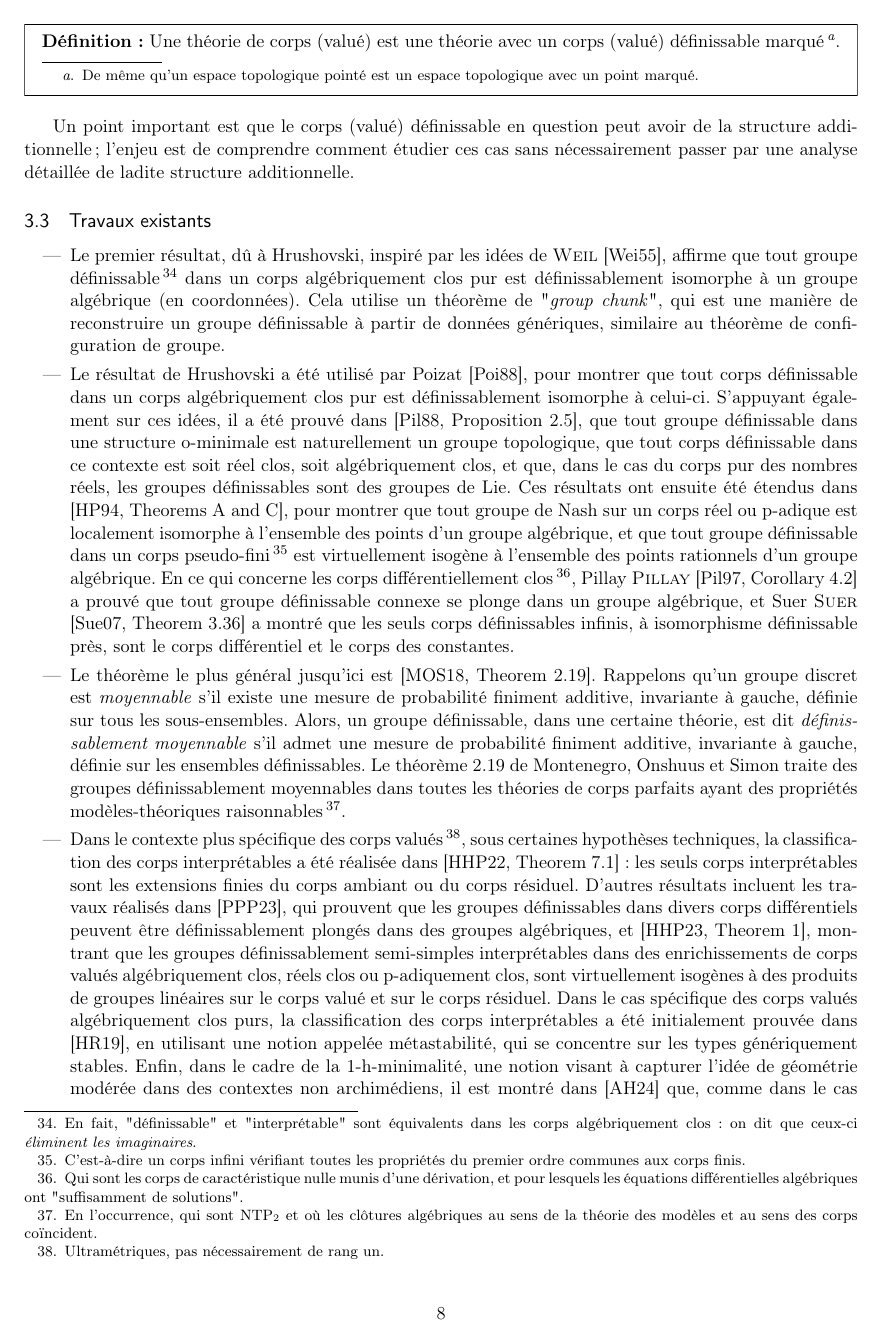
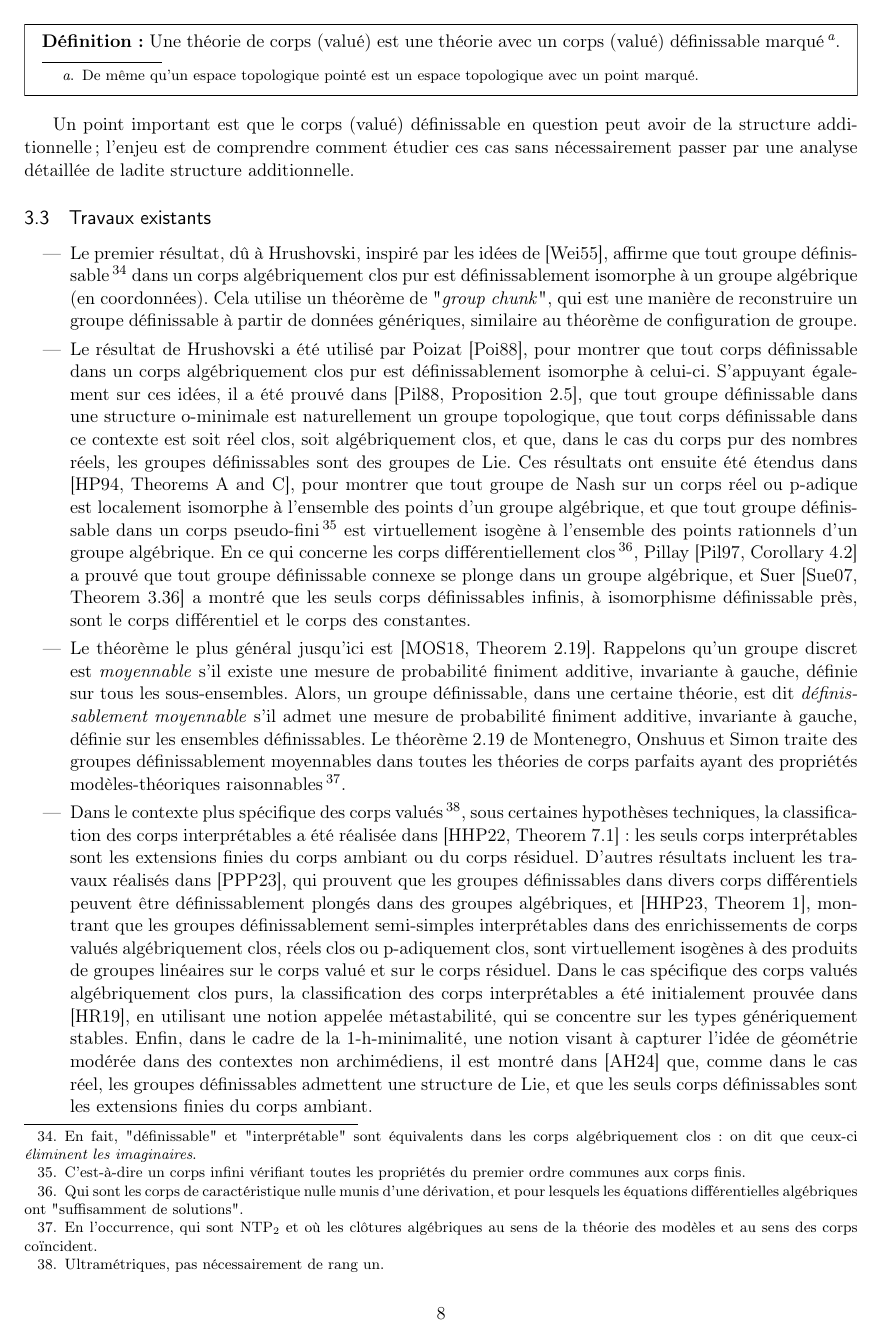
Before and after one commit to Paul-FMP/Rapport-Travaux-CNRS, a LaTeX document (main.tex): page 8 of 19. Compiled offline with pdfLaTeX; a LaTeX package or settings file that is missing is left out.

Commit message:
textcite

```diff
--- a/main.tex
+++ b/main.tex
@@ -318,8 +318,8 @@ Un point important est que le corps (valué) définissable en question peut avoi
 
 \subsection{Travaux existants}
 \begin{itemize}
-	\item Le premier résultat, dû à Hrushovski, inspiré par les idées de \textcite{Wei-GpCh}, affirme que tout groupe définissable\footnote{En fait, "définissable" et "interprétable" sont équivalents dans les corps algébriquement clos: on dit que ceux-ci \emph{éliminent les imaginaires}.} dans un corps algébriquement clos pur est définissablement isomorphe à un groupe algébrique (en coordonnées). Cela utilise un théorème de "\emph{group chunk}", qui est une manière de reconstruire un groupe définissable à partir de données génériques, similaire au théorème de configuration de groupe.
-	\item Le résultat de Hrushovski a été utilisé par Poizat \cite{Poi-GenNS}, pour montrer que tout corps définissable dans un corps algébriquement clos pur est définissablement isomorphe à celui-ci. S'appuyant également sur ces idées, il a été prouvé dans \cite[Proposition 2.5]{Pil-OMinGp}, que tout groupe définissable dans une structure o-minimale est naturellement un groupe topologique, que tout corps définissable dans ce contexte est soit réel clos, soit algébriquement clos, et que, dans le cas du corps pur des nombres réels, les groupes définissables sont des groupes de Lie. Ces résultats ont ensuite été étendus dans \cite[Theorems A and C]{HruPil-GpPFF}, pour montrer que tout groupe de Nash sur un corps réel ou p-adique est localement isomorphe à l'ensemble des points d'un groupe algébrique, et que tout groupe définissable dans un corps pseudo-fini\footnote{C'est-à-dire un corps infini vérifiant toutes les propriétés du premier ordre communes aux corps finis.} est virtuellement isogène à l'ensemble des points rationnels d'un groupe algébrique. En ce qui concerne les corps différentiellement clos\footnote{Qui sont les corps de caractéristique nulle munis d'une dérivation, et pour lesquels les équations différentielles algébriques ont "suffisamment de solutions".}, Pillay \textcite[Corollary 4.2]{Pillay1997SomeFQ} a prouvé que tout groupe définissable connexe se plonge dans un groupe algébrique, et Suer \textcite[Theorem 3.36]{Suer2007ModelTO} a montré que les seuls corps définissables infinis, à isomorphisme définissable près, sont le corps différentiel et le corps des constantes.
+	\item Le premier résultat, dû à Hrushovski, inspiré par les idées de \cite{Wei-GpCh}, affirme que tout groupe définissable\footnote{En fait, "définissable" et "interprétable" sont équivalents dans les corps algébriquement clos: on dit que ceux-ci \emph{éliminent les imaginaires}.} dans un corps algébriquement clos pur est définissablement isomorphe à un groupe algébrique (en coordonnées). Cela utilise un théorème de "\emph{group chunk}", qui est une manière de reconstruire un groupe définissable à partir de données génériques, similaire au théorème de configuration de groupe.
+	\item Le résultat de Hrushovski a été utilisé par Poizat \cite{Poi-GenNS}, pour montrer que tout corps définissable dans un corps algébriquement clos pur est définissablement isomorphe à celui-ci. S'appuyant également sur ces idées, il a été prouvé dans \cite[Proposition 2.5]{Pil-OMinGp}, que tout groupe définissable dans une structure o-minimale est naturellement un groupe topologique, que tout corps définissable dans ce contexte est soit réel clos, soit algébriquement clos, et que, dans le cas du corps pur des nombres réels, les groupes définissables sont des groupes de Lie. Ces résultats ont ensuite été étendus dans \cite[Theorems A and C]{HruPil-GpPFF}, pour montrer que tout groupe de Nash sur un corps réel ou p-adique est localement isomorphe à l'ensemble des points d'un groupe algébrique, et que tout groupe définissable dans un corps pseudo-fini\footnote{C'est-à-dire un corps infini vérifiant toutes les propriétés du premier ordre communes aux corps finis.} est virtuellement isogène à l'ensemble des points rationnels d'un groupe algébrique. En ce qui concerne les corps différentiellement clos\footnote{Qui sont les corps de caractéristique nulle munis d'une dérivation, et pour lesquels les équations différentielles algébriques ont "suffisamment de solutions".}, Pillay \cite[Corollary 4.2]{Pillay1997SomeFQ} a prouvé que tout groupe définissable connexe se plonge dans un groupe algébrique, et Suer \cite[Theorem 3.36]{Suer2007ModelTO} a montré que les seuls corps définissables infinis, à isomorphisme définissable près, sont le corps différentiel et le corps des constantes.
 
 	\item Le théorème le plus général jusqu'ici est \cite[Theorem 2.19]{Stabilizers-NTP2}. Rappelons qu'un groupe discret est \emph{moyennable} s'il existe une mesure de probabilité finiment additive, invariante à gauche, définie sur tous les sous-ensembles. Alors, un groupe définissable, dans une certaine théorie, est dit \emph{définissablement moyennable} s'il admet une mesure de probabilité finiment additive, invariante à gauche, définie sur les ensembles définissables. Le théorème 2.19 de Montenegro, Onshuus et Simon traite des groupes définissablement moyennables dans toutes les théories de corps parfaits ayant des propriétés modèles-théoriques raisonnables\footnote{En l'occurrence, qui sont $\mathrm{NTP_2}$ et où les clôtures algébriques au sens de la théorie des modèles et au sens des corps coïncident.}.
 
```
Also changed, not shown: main.pdf.
